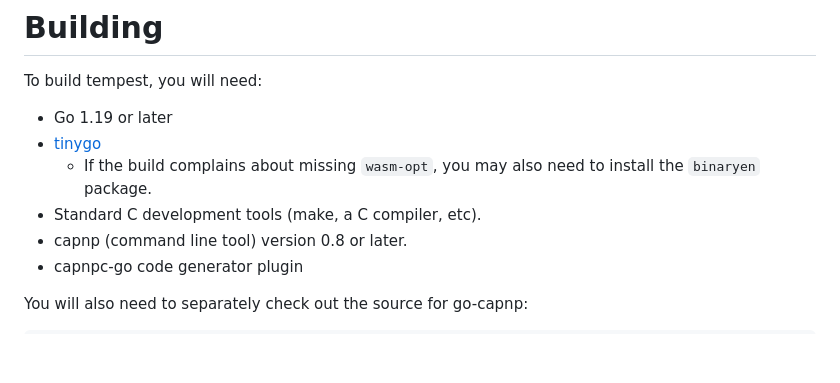
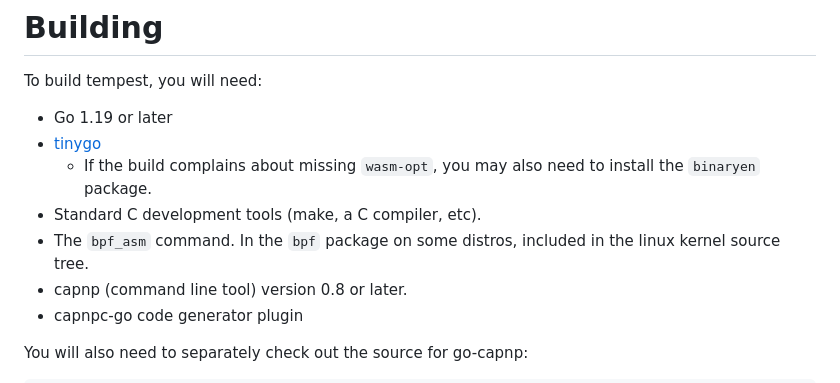
Before and after one commit to zenhack/tempest, a Markdown page: README.md, the part around the change. Drawn GitHub-style; blank space fills up the shorter version.

Commit message:
Document need for bpf_asm as part of the build.

```diff
--- a/README.md
+++ b/README.md
@@ -14,6 +14,8 @@ To build tempest, you will need:
   - If the build complains about missing `wasm-opt`, you may also need
     to install the `binaryen` package.
 - Standard C development tools (make, a C compiler, etc).
+- The `bpf_asm` command. In the `bpf` package on some distros, included
+  in the linux kernel source tree.
 - capnp (command line tool) version 0.8 or later.
 - capnpc-go code generator plugin
 
```
